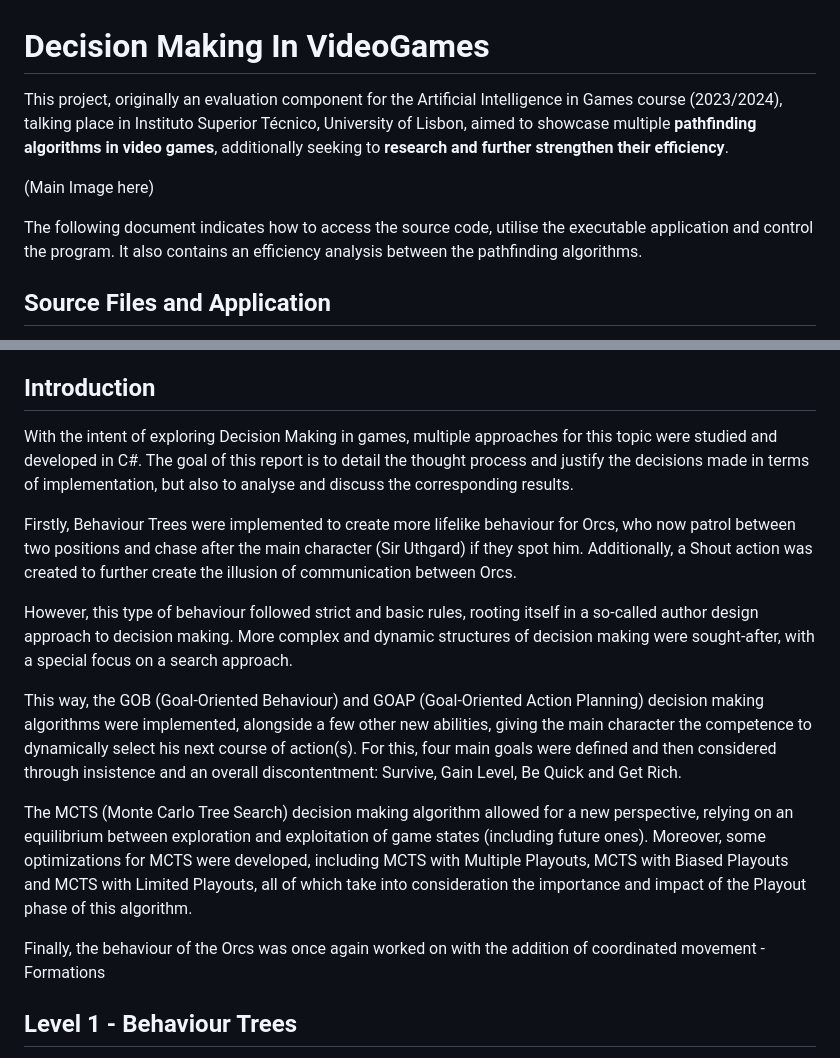
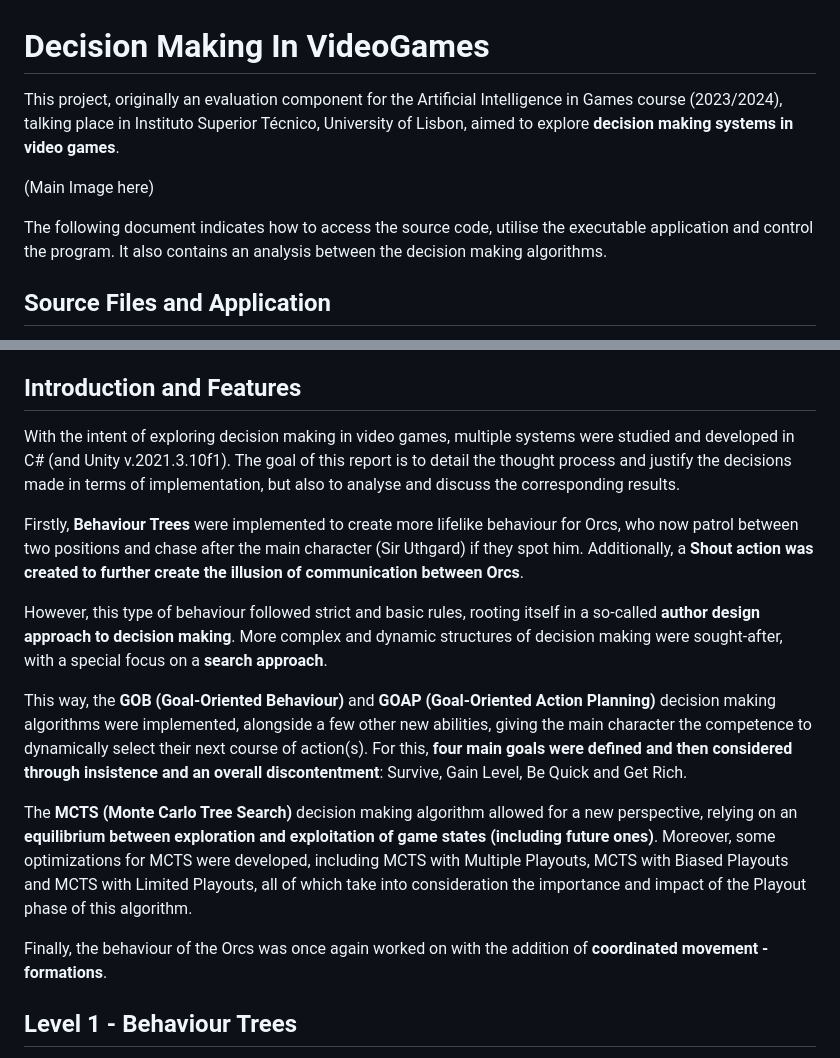
Before and after one commit to zorrocrisis/DecisionMakingInVideoGames, a Markdown page: README.md, 2 parts joined by grey strips. Rendered like a GitHub page.

```diff
--- a/README.md
+++ b/README.md
@@ -1,9 +1,9 @@
 # Decision Making In VideoGames
-This project, originally an evaluation component for the Artificial Intelligence in Games course (2023/2024), talking place in Instituto Superior Técnico, University of Lisbon, aimed to showcase multiple **pathfinding algorithms in video games**, additionally seeking to **research and further strengthen their efficiency**.
+This project, originally an evaluation component for the Artificial Intelligence in Games course (2023/2024), talking place in Instituto Superior Técnico, University of Lisbon, aimed to explore **decision making systems in video games**.
 
 (Main Image here)
 
-The following document indicates how to access the source code, utilise the executable application and control the program. It also contains an efficiency analysis between the pathfinding algorithms.
+The following document indicates how to access the source code, utilise the executable application and control the program. It also contains an analysis between the decision making algorithms.
 
 ## **Source Files and Application**
 The project's source files can be downloaded from this repository. To open the program using Unity (v.2021.3.10f1), simply clone the repository and open the project utilising Unity Hub.
@@ -22,18 +22,18 @@ Grid Map:
 - **Space** clears the grid.
 - **Left/Right arrow keys** change the current algorithm.
 
-## **Introduction**
-With the intent of exploring Decision Making in games, multiple approaches for this topic were studied and developed in C#. The goal of this report is to detail the thought process and justify the decisions made in terms of implementation, but also to analyse and discuss the corresponding results.
+## **Introduction and Features**
+With the intent of exploring decision making in video games, multiple systems were studied and developed in C# (and Unity v.2021.3.10f1). The goal of this report is to detail the thought process and justify the decisions made in terms of implementation, but also to analyse and discuss the corresponding results.
 
-Firstly, Behaviour Trees were implemented to create more lifelike behaviour for Orcs, who now patrol between two positions and chase after the main character (Sir Uthgard) if they spot him. Additionally, a Shout action was created to further create the illusion of communication between Orcs.
+Firstly, **Behaviour Trees** were implemented to create more lifelike behaviour for Orcs, who now patrol between two positions and chase after the main character (Sir Uthgard) if they spot him. Additionally, a **Shout action was created to further create the illusion of communication between Orcs**.
 
-However, this type of behaviour followed strict and basic rules, rooting itself in a so-called author design approach to decision making. More complex and dynamic structures of decision making were sought-after, with a special focus on a search approach.
+However, this type of behaviour followed strict and basic rules, rooting itself in a so-called **author design approach to decision making**. More complex and dynamic structures of decision making were sought-after, with a special focus on a **search approach**.
 
-This way, the GOB (Goal-Oriented Behaviour) and GOAP (Goal-Oriented Action Planning) decision making algorithms were implemented, alongside a few other new abilities, giving the main character the competence to dynamically select his next course of action(s). For this, four main goals were defined and then considered through insistence and an overall discontentment: Survive, Gain Level, Be Quick and Get Rich.
+This way, the **GOB (Goal-Oriented Behaviour)** and **GOAP (Goal-Oriented Action Planning)** decision making algorithms were implemented, alongside a few other new abilities, giving the main character the competence to dynamically select their next course of action(s). For this, **four main goals were defined and then considered through insistence and an overall discontentment**: Survive, Gain Level, Be Quick and Get Rich.
 
-The MCTS (Monte Carlo Tree Search) decision making algorithm allowed for a new perspective, relying on an equilibrium between exploration and exploitation of game states (including future ones). Moreover, some optimizations for MCTS were developed, including MCTS with Multiple Playouts, MCTS with Biased Playouts and MCTS with Limited Playouts, all of which take into consideration the importance and impact of the Playout phase of this algorithm.
+The **MCTS (Monte Carlo Tree Search)** decision making algorithm allowed for a new perspective, relying on an **equilibrium between exploration and exploitation of game states (including future ones)**. Moreover, some optimizations for MCTS were developed, including MCTS with Multiple Playouts, MCTS with Biased Playouts and MCTS with Limited Playouts, all of which take into consideration the importance and impact of the Playout phase of this algorithm.
 
-Finally, the behaviour of the Orcs was once again worked on with the addition of coordinated movement - Formations
+Finally, the behaviour of the Orcs was once again worked on with the addition of **coordinated movement - formations**.
 
 ## **Level 1 - Behaviour Trees**
 The patrol behaviour developed for the Orcs can be easily turned on by selecting the Behaviour Tree NPCs field, on the Manager’s Inspector window.
```
